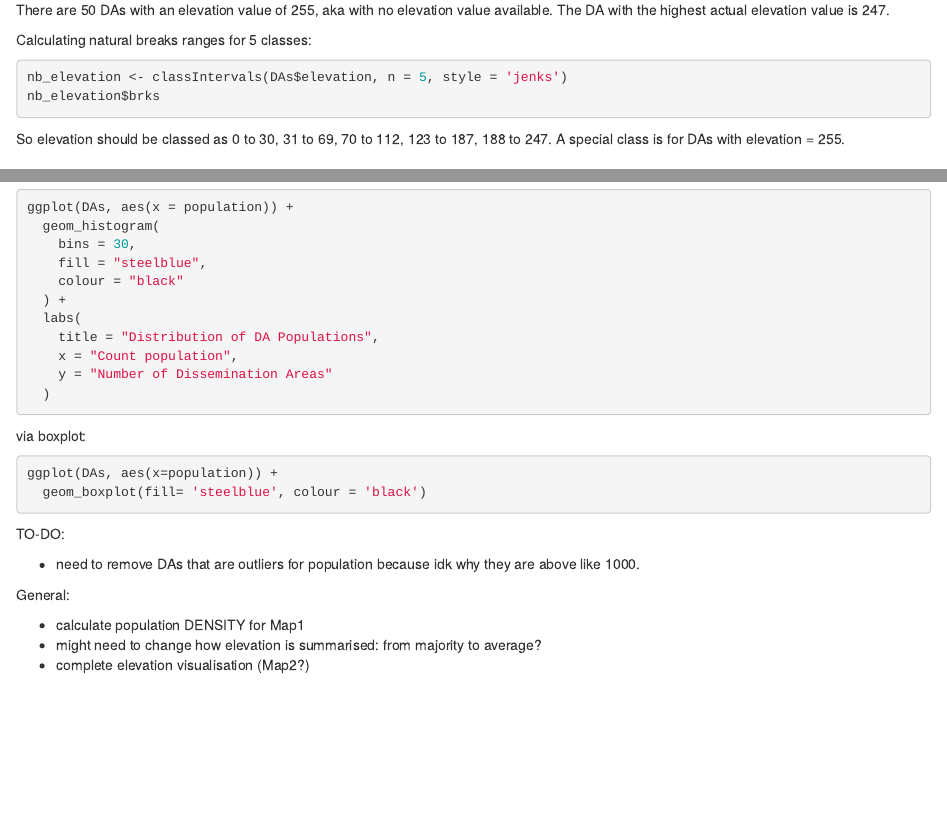
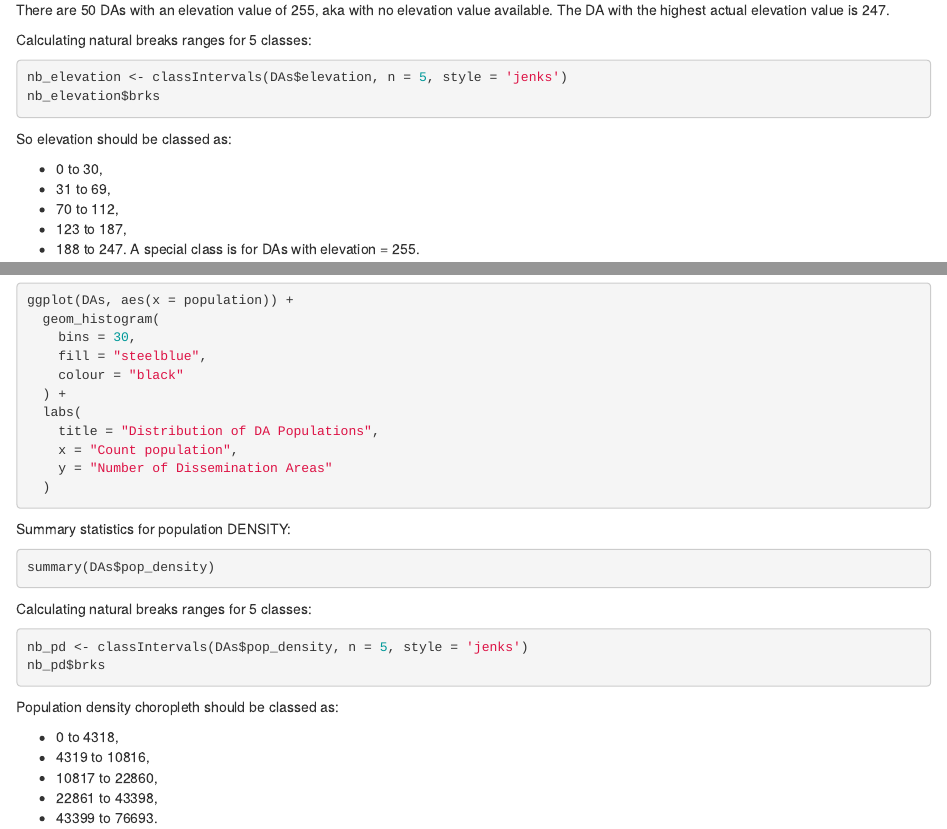
Before and after one commit to michellechuqi/geos472-group-map, an R Markdown document (elevation-EDA.Rmd): the page in a window 1100 px wide, from 880 px down, and a second part further down, joined at a grey line. Rendered offline with R 4.5, knitr and Pandoc, with nearby package versions; the code chunks are not run, so their results and figures are left out.

Commit message:
nov21, 17:51

````diff
--- a/elevation-EDA.Rmd
+++ b/elevation-EDA.Rmd
@@ -60,7 +60,13 @@ Calculating natural breaks ranges for 5 classes:
 nb_elevation <- classIntervals(DAs$elevation, n = 5, style = 'jenks')
 nb_elevation$brks
 ```
-So elevation should be classed as 0 to 30, 31 to 69, 70 to 112, 123 to 187, 188 to 247.
+So elevation should be classed as:
+
+* 0 to 30,
+* 31 to 69,
+* 70 to 112,
+* 123 to 187,
+* 188 to 247.
 A special class is for DAs with elevation = 255.
 
 
@@ -85,18 +91,20 @@ ggplot(DAs, aes(x = population)) +
   )
 ```
 
-via boxplot:
+Summary statistics for population DENSITY:
 ```{r}
-ggplot(DAs, aes(x=population)) +
-  geom_boxplot(fill= 'steelblue', colour = 'black')
+summary(DAs$pop_density)
 ```
 
-TO-DO:
+Calculating natural breaks ranges for 5 classes:
+```{r}
+nb_pd <- classIntervals(DAs$pop_density, n = 5, style = 'jenks')
+nb_pd$brks
+```
+Population density choropleth should be classed as:
 
-* need to remove DAs that are outliers for population because idk why they are above like 1000.
-
-General:
-
-* calculate population DENSITY for Map1
-* might need to change how elevation is summarised: from majority to average?
-* complete elevation visualisation (Map2?)
+* 0 to 4318,
+* 4319 to 10816,
+* 10817 to 22860,
+* 22861 to 43398,
+* 43399 to 76693.
````
Also changed, not shown: elevation-EDA.html, maps/map1-code.html, maps/map2-code.html, maps/zonal01.geojson (deleted), elevation-EDA.Rmd (2 more changed lines), 2 other files.
